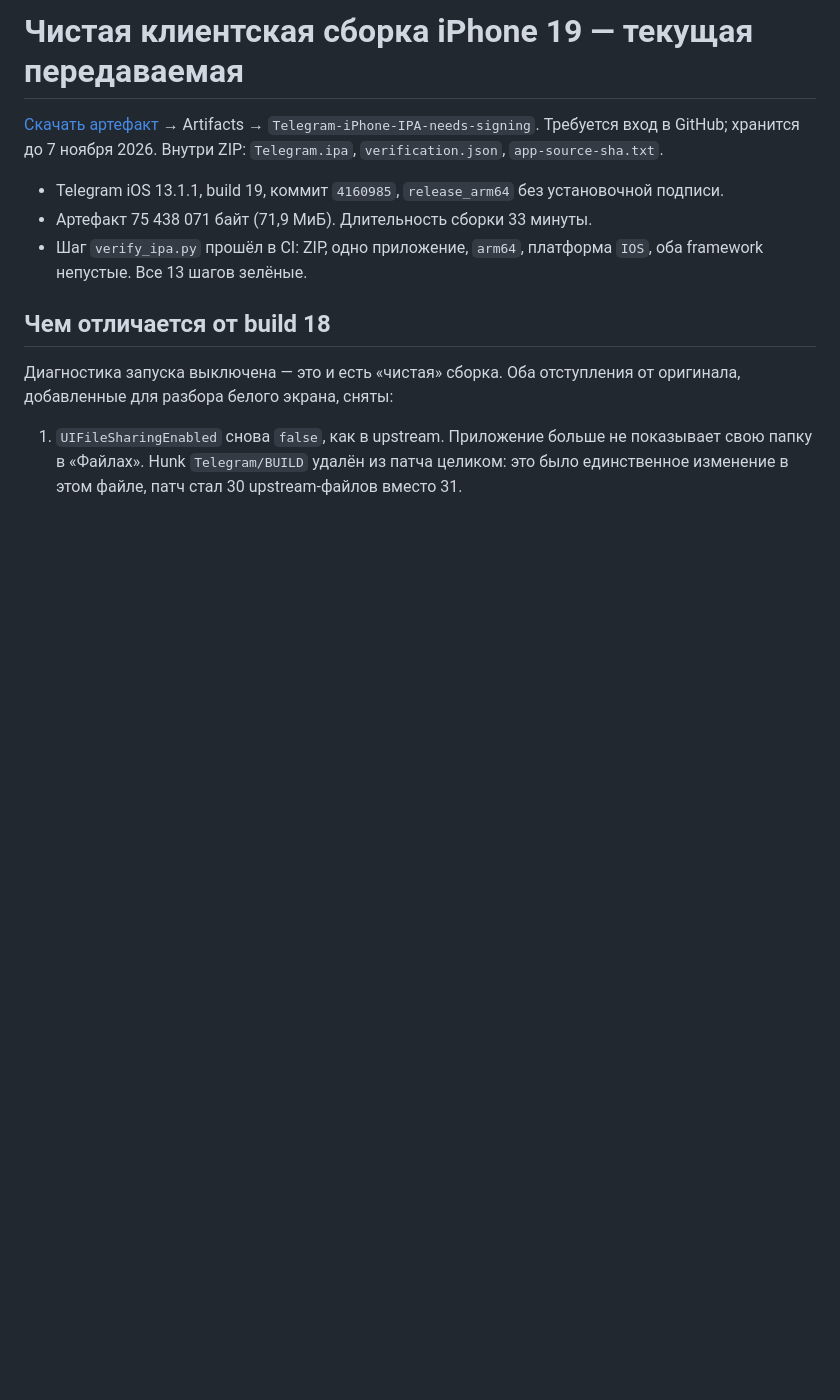
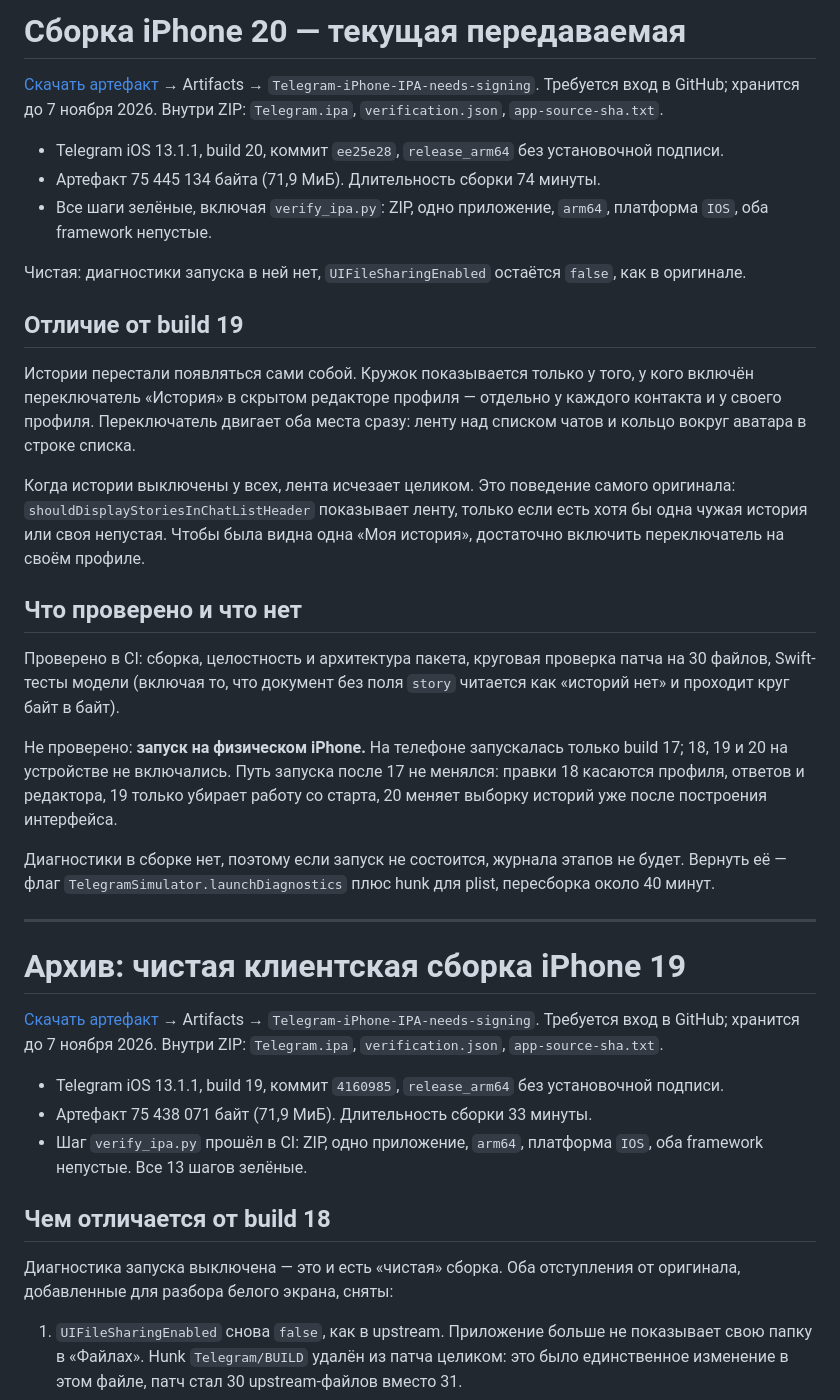
Before and after one commit to razievdaniil-rgb/telegram_visual_copy, a Markdown page: docs/IPHONE_CLIENT_BUILD.md, the part around the change. GitHub-like rendering; blank space fills up the shorter version.

Commit message:
docs(ios): record build 20 and the story switch it carries
74 minutes rather than 19's 33: the change touches TelegramCore and
ChatListUI, which nearly everything depends on, so the Bazel cache rebuilt
far wider.

Co-Authored-By: Claude Opus 5 <noreply@anthropic.com>

```diff
--- a/docs/IPHONE_CLIENT_BUILD.md
+++ b/docs/IPHONE_CLIENT_BUILD.md
@@ -1,4 +1,30 @@
-# Чистая клиентская сборка iPhone 19 — текущая передаваемая
+# Сборка iPhone 20 — текущая передаваемая
+
+[Скачать артефакт](https://github.com/razievdaniil-rgb/telegram_visual_copy/actions/runs/41188454955) → Artifacts → `Telegram-iPhone-IPA-needs-signing`. Требуется вход в GitHub; хранится до 7 ноября 2026. Внутри ZIP: `Telegram.ipa`, `verification.json`, `app-source-sha.txt`.
+
+- Telegram iOS 13.1.1, build 20, коммит `ee25e28`, `release_arm64` без установочной подписи.
+- Артефакт 75 445 134 байта (71,9 МиБ). Длительность сборки 74 минуты.
+- Все шаги зелёные, включая `verify_ipa.py`: ZIP, одно приложение, `arm64`, платформа `IOS`, оба framework непустые.
+
+Чистая: диагностики запуска в ней нет, `UIFileSharingEnabled` остаётся `false`, как в оригинале.
+
+## Отличие от build 19
+
+Истории перестали появляться сами собой. Кружок показывается только у того, у кого включён переключатель «История» в скрытом редакторе профиля — отдельно у каждого контакта и у своего профиля. Переключатель двигает оба места сразу: ленту над списком чатов и кольцо вокруг аватара в строке списка.
+
+Когда истории выключены у всех, лента исчезает целиком. Это поведение самого оригинала: `shouldDisplayStoriesInChatListHeader` показывает ленту, только если есть хотя бы одна чужая история или своя непустая. Чтобы была видна одна «Моя история», достаточно включить переключатель на своём профиле.
+
+## Что проверено и что нет
+
+Проверено в CI: сборка, целостность и архитектура пакета, круговая проверка патча на 30 файлов, Swift-тесты модели (включая то, что документ без поля `story` читается как «историй нет» и проходит круг байт в байт).
+
+Не проверено: **запуск на физическом iPhone.** На телефоне запускалась только build 17; 18, 19 и 20 на устройстве не включались. Путь запуска после 17 не менялся: правки 18 касаются профиля, ответов и редактора, 19 только убирает работу со старта, 20 меняет выборку историй уже после построения интерфейса.
+
+Диагностики в сборке нет, поэтому если запуск не состоится, журнала этапов не будет. Вернуть её — флаг `TelegramSimulator.launchDiagnostics` плюс hunk для plist, пересборка около 40 минут.
+
+---
+
+# Архив: чистая клиентская сборка iPhone 19
 
 [Скачать артефакт](https://github.com/razievdaniil-rgb/telegram_visual_copy/actions/runs/41181693609) → Artifacts → `Telegram-iPhone-IPA-needs-signing`. Требуется вход в GitHub; хранится до 7 ноября 2026. Внутри ZIP: `Telegram.ipa`, `verification.json`, `app-source-sha.txt`.
 
```
Also changed, not shown: docs/STATUS.md (+2 -0 lines).
